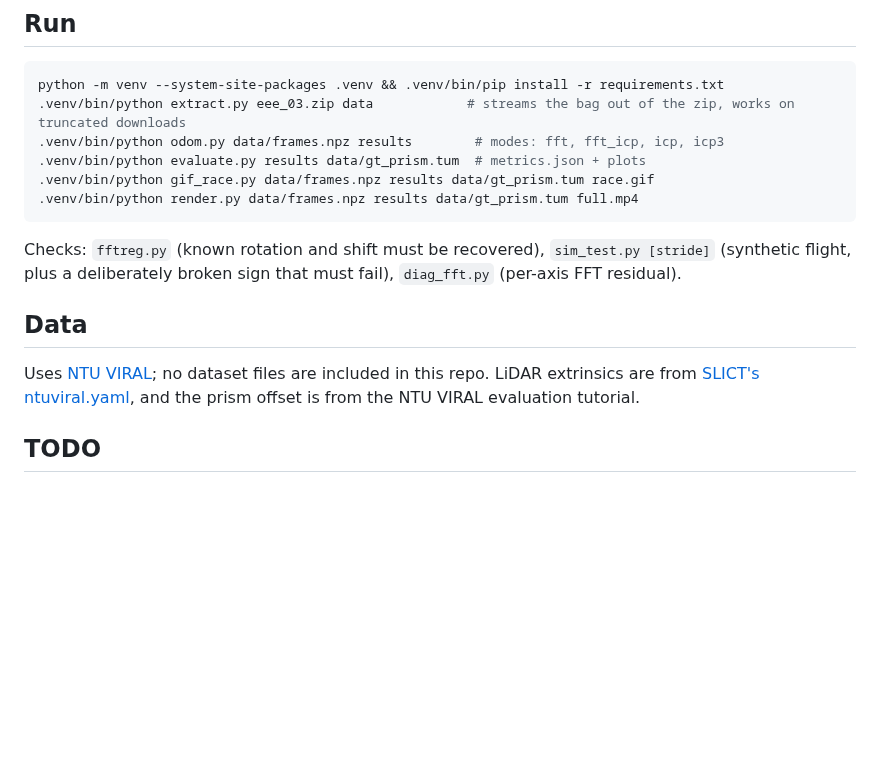
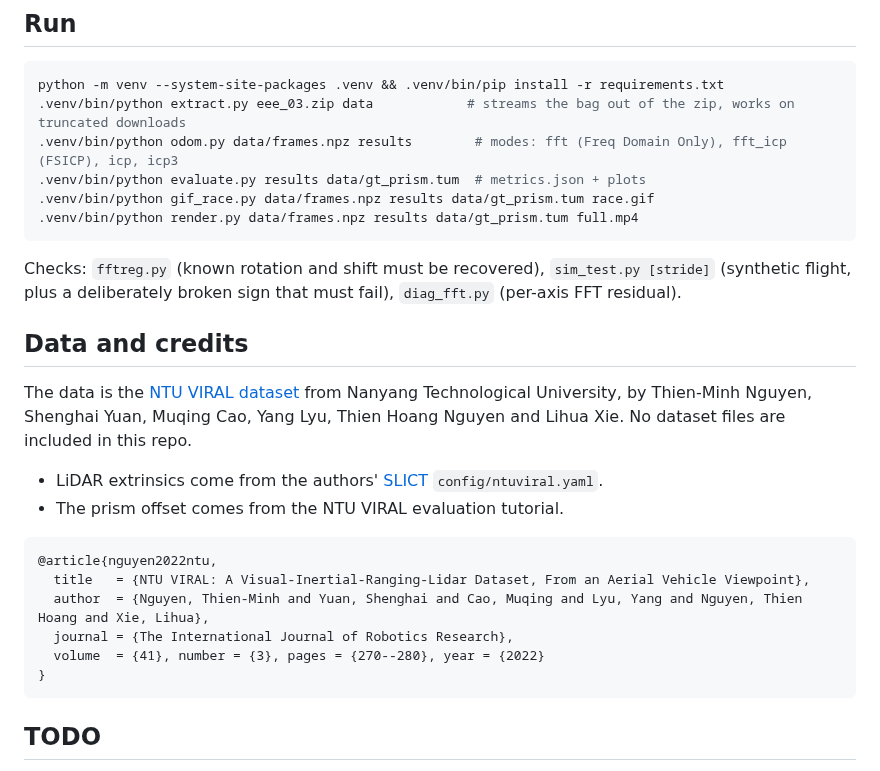
Before and after one commit to Pana1v/fft-slice-odometry, a Markdown page: README.md, the part around one of its changes. GitHub-like rendering; blank space fills up the shorter version.

````diff
--- a/README.md
+++ b/README.md
@@ -74,7 +77,7 @@ What the numbers support:
 ```bash
 python -m venv --system-site-packages .venv && .venv/bin/pip install -r requirements.txt
 .venv/bin/python extract.py eee_03.zip data            # streams the bag out of the zip, works on truncated downloads
-.venv/bin/python odom.py data/frames.npz results        # modes: fft, fft_icp, icp, icp3
+.venv/bin/python odom.py data/frames.npz results        # modes: fft (Freq Domain Only), fft_icp (FSICP), icp, icp3
 .venv/bin/python evaluate.py results data/gt_prism.tum  # metrics.json + plots
 .venv/bin/python gif_race.py data/frames.npz results data/gt_prism.tum race.gif
 .venv/bin/python render.py data/frames.npz results data/gt_prism.tum full.mp4
@@ -82,9 +85,21 @@ python -m venv --system-site-packages .venv && .venv/bin/pip install -r requirem
 
 Checks: `fftreg.py` (known rotation and shift must be recovered), `sim_test.py [stride]` (synthetic flight, plus a deliberately broken sign that must fail), `diag_fft.py` (per-axis FFT residual).
 
-## Data
+## Data and credits
 
-Uses [NTU VIRAL](https://ntu-aris.github.io/ntu_viral_dataset/); no dataset files are included in this repo. LiDAR extrinsics are from [SLICT's ntuviral.yaml](https://github.com/brytsknguyen/SLICT), and the prism offset is from the NTU VIRAL evaluation tutorial.
+The data is the [NTU VIRAL dataset](https://ntu-aris.github.io/ntu_viral_dataset/) from Nanyang Technological University, by Thien-Minh Nguyen, Shenghai Yuan, Muqing Cao, Yang Lyu, Thien Hoang Nguyen and Lihua Xie. No dataset files are included in this repo.
+
+- LiDAR extrinsics come from the authors' [SLICT](https://github.com/brytsknguyen/SLICT) `config/ntuviral.yaml`.
+- The prism offset comes from the NTU VIRAL evaluation tutorial.
+
+```bibtex
+@article{nguyen2022ntu,
+  title   = {NTU VIRAL: A Visual-Inertial-Ranging-Lidar Dataset, From an Aerial Vehicle Viewpoint},
+  author  = {Nguyen, Thien-Minh and Yuan, Shenghai and Cao, Muqing and Lyu, Yang and Nguyen, Thien Hoang and Xie, Lihua},
+  journal = {The International Journal of Robotics Research},
+  volume  = {41}, number = {3}, pages = {270--280}, year = {2022}
+}
+```
 
 ## TODO
 
````
Also changed, not shown: other parts of README.md (+13 -10 lines), media/ate_bars.png, 4 other files.
